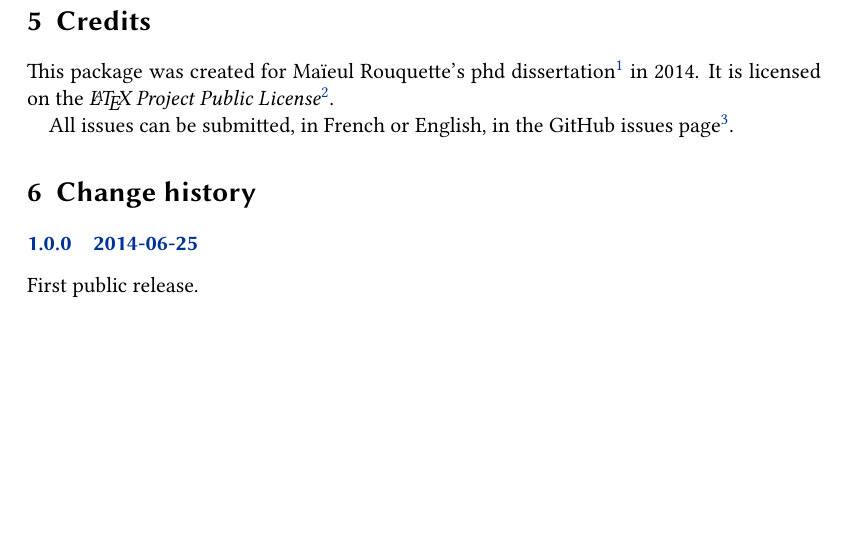
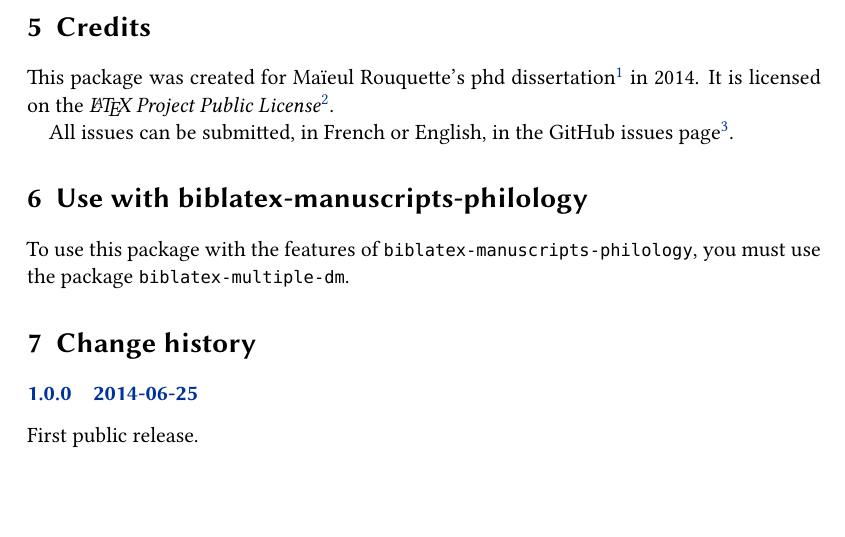
Before and after one commit to maieul/biblatex-realauthor, a LaTeX document (documentation/biblatex-realauthor.tex): part of page 3 of 3, cut so that both start at the same text. Compiled offline with XeLaTeX.

Commit message:
à propos de biblatex-manuscripts-philology

```diff
--- a/documentation/biblatex-realauthor.tex
+++ b/documentation/biblatex-realauthor.tex
@@ -87,6 +87,9 @@
 
 All issues can be submitted, in French or English, in the GitHub issues page\footnote{\url{https://github.com/maieul/biblatex-realauthor/issues}.}.
 
+\section{Use with biblatex-manuscripts-philology}
+
+To use this package with the features of \verb+biblatex-manuscripts-philology+, you must use the package \verb+biblatex-multiple-dm+.
 
 \section{Change history}
 
```
